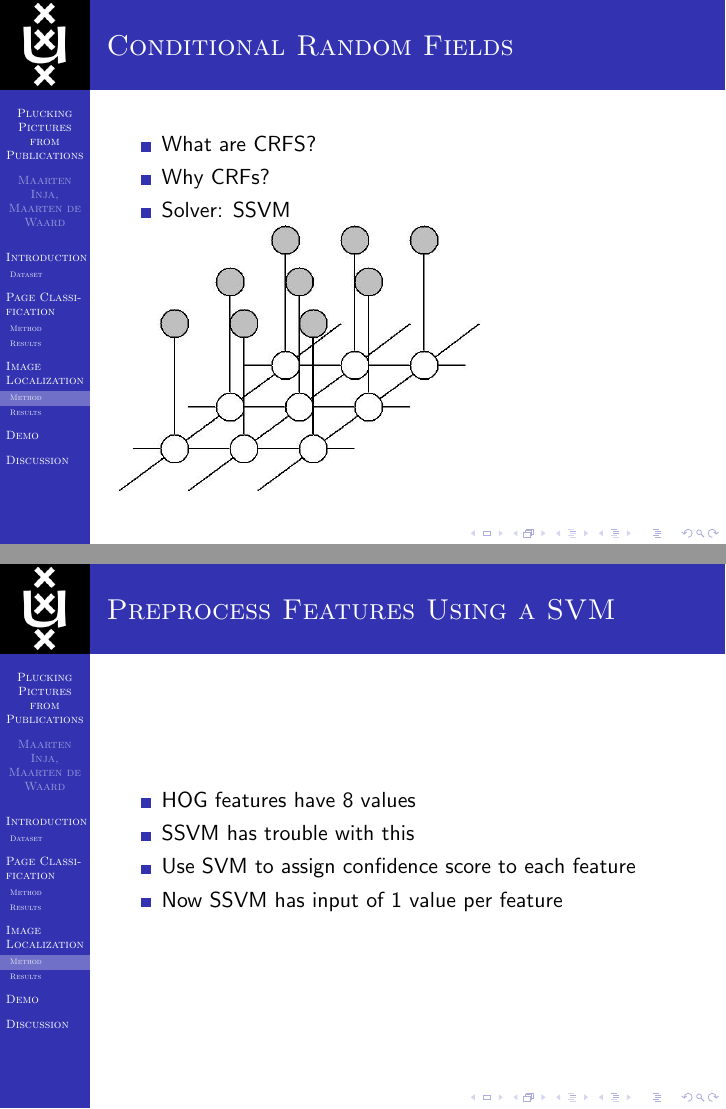
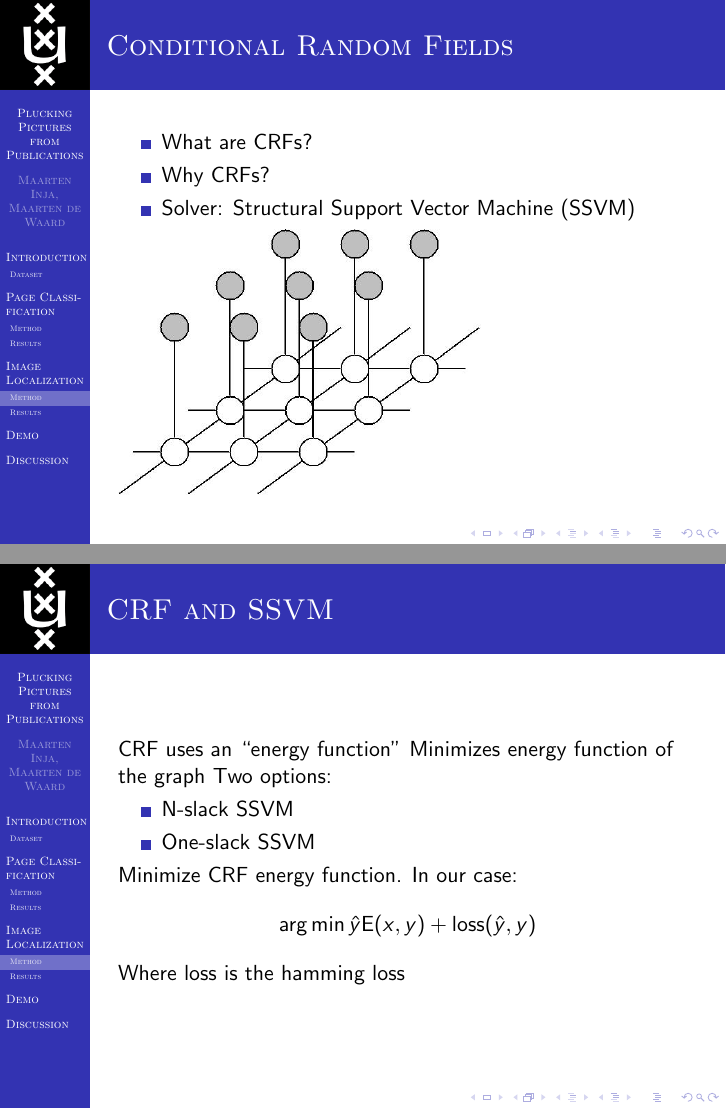
Before and after one commit to maarteninja/PPP, LaTeX slides (presentation/presentation.tex, which reads presentation/imageloc.tex): pages 16 and 17 of 22 before the commit and pages 16 and 17 of 23 after it, joined at a grey line. Compiled offline with pdfLaTeX.

Commit message:
added 1 slide on SSVM and CRF (not really done yet), fixed some grammar/spelling errors

```diff
--- a/presentation/imageloc.tex
+++ b/presentation/imageloc.tex
@@ -16,18 +16,40 @@ Once again: HOG features
 \begin{frame}
 \frametitle{Conditional Random Fields}
 \begin{itemize}
-\item What are CRFS?
+\item What are CRFs?
 \item Why CRFs?
-\item Solver: SSVM
+\item Solver: Structural Support Vector Machine (SSVM)
 \end{itemize}
 \includegraphics[width=.5\paperwidth]{resources/crf}
 \end{frame}
 
+\begin{frame}{CRF and SSVM}
+	CRF uses an ``energy function''
+% Shit, this wasn't a needed formula, but letting it in here just to be sure:
+%$$ E(\mathbf{x}, \mathbf{y}) - h\sum_i x_i - \beta \sum_{\{i, j\}} x_i x_j
+%- \eta \sum_i x_i y_i $$
+Minimizes energy function of the graph
+Two options:
+\begin{itemize}
+	\item N-slack SSVM
+	\item One-slack SSVM
+\end{itemize}
+%We use the latter.
+Minimize CRF energy function. In our case:
+%armin_y_hat np.dot(w, joint_feature(x, y_hat)) + loss(y, y_hat) using
+%self.inference_method.
+%TODO: explain E
+$$\argmin \hat{y} \text{E}(x, y) + \text{loss}(\hat{y}, y) $$
+Where loss is the hamming loss
+
+
+\end{frame}
+
 \begin{frame}
-\frametitle{Preprocess Features Using a SVM}
+\frametitle{Preprocess Features Using an SVM}
 \begin{itemize}
 \item HOG features have 8 values
-\item SSVM has trouble with this
+\item SSVM is harder to solve for more values
 \item Use SVM to assign confidence score to each feature
 \item Now SSVM has input of 1 value per feature
 \end{itemize}
--- a/presentation/presentation.tex
+++ b/presentation/presentation.tex
@@ -7,6 +7,10 @@
 \usepackage{transparent}
 \usepackage{listings}
 \usepackage{qtree}
+\usepackage{amsmath}
+
+
+\DeclareMathOperator*{\argmin}{arg\,min}
 
 \title{Plucking Pictures from Publications}
 \subtitle{I don't know what I'm doing!}
```
Also changed, not shown: presentation/pageclas.tex (+4 -4 lines), presentation/imageloc.tex (8 more changed lines).
